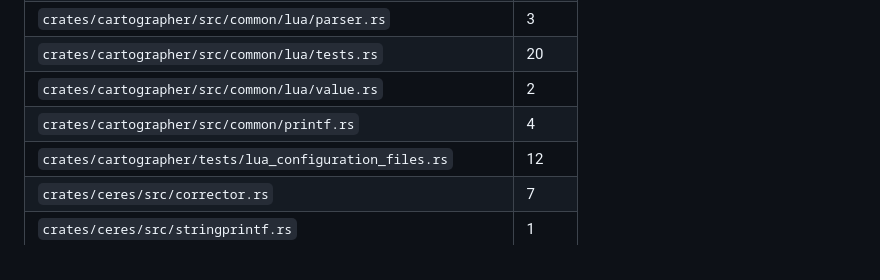
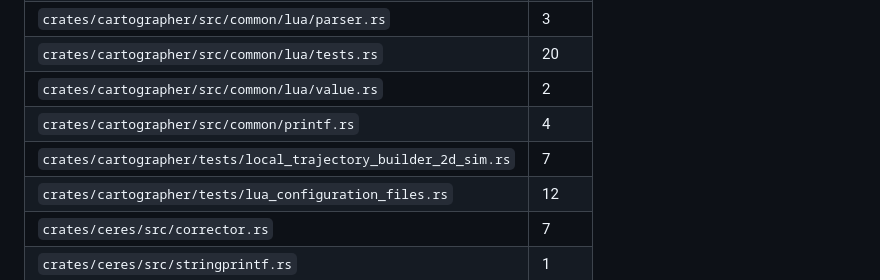
Before and after one commit to godbrigero/cartographer-rust, a Markdown page: PORTING_STATUS.md, the part around one of its changes. Rendered like a GitHub page.

```diff
--- a/PORTING_STATUS.md
+++ b/PORTING_STATUS.md
@@ -250,6 +250,7 @@ ported test with a different name shows as unmatched, see the notes column.
 | `crates/cartographer/src/common/lua/tests.rs` | 20 |
 | `crates/cartographer/src/common/lua/value.rs` | 2 |
 | `crates/cartographer/src/common/printf.rs` | 4 |
+| `crates/cartographer/tests/local_trajectory_builder_2d_sim.rs` | 7 |
 | `crates/cartographer/tests/lua_configuration_files.rs` | 12 |
 | `crates/ceres/src/corrector.rs` | 7 |
 | `crates/ceres/src/stringprintf.rs` | 1 |
```
Also changed, not shown: other parts of PORTING_STATUS.md (+30 -30 lines).
